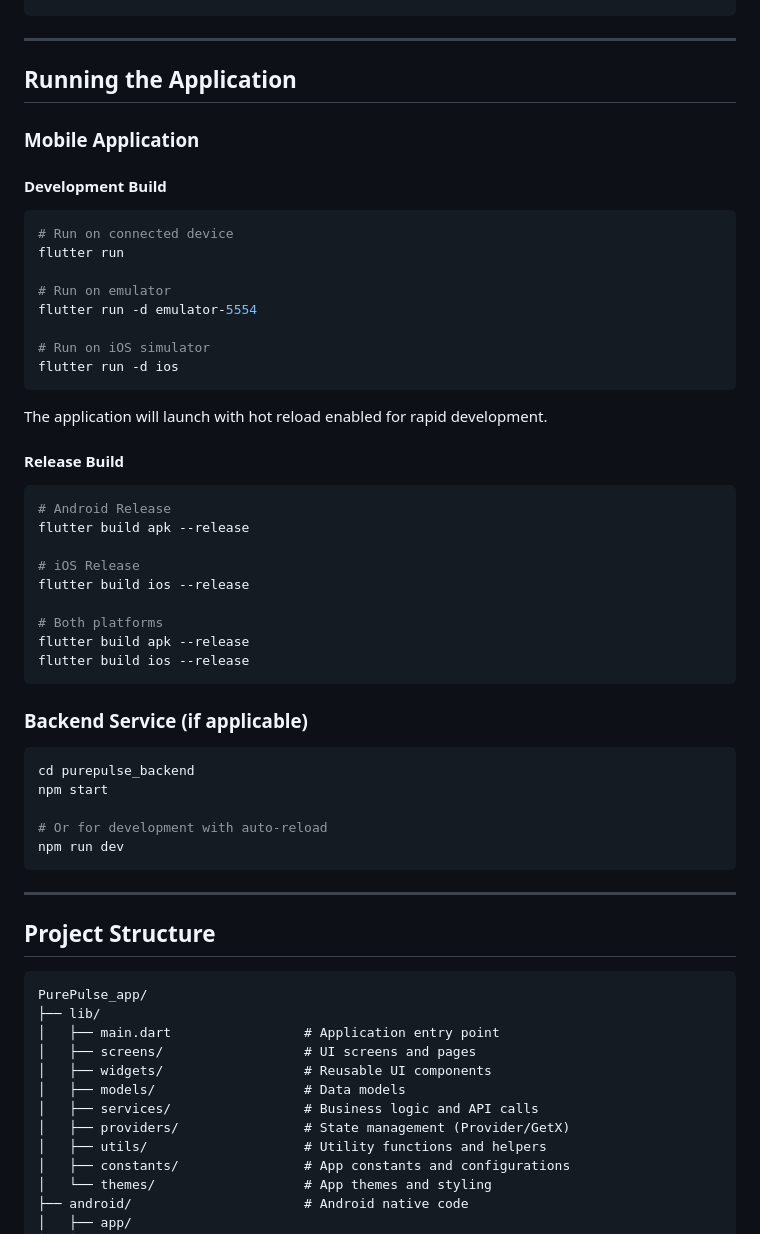
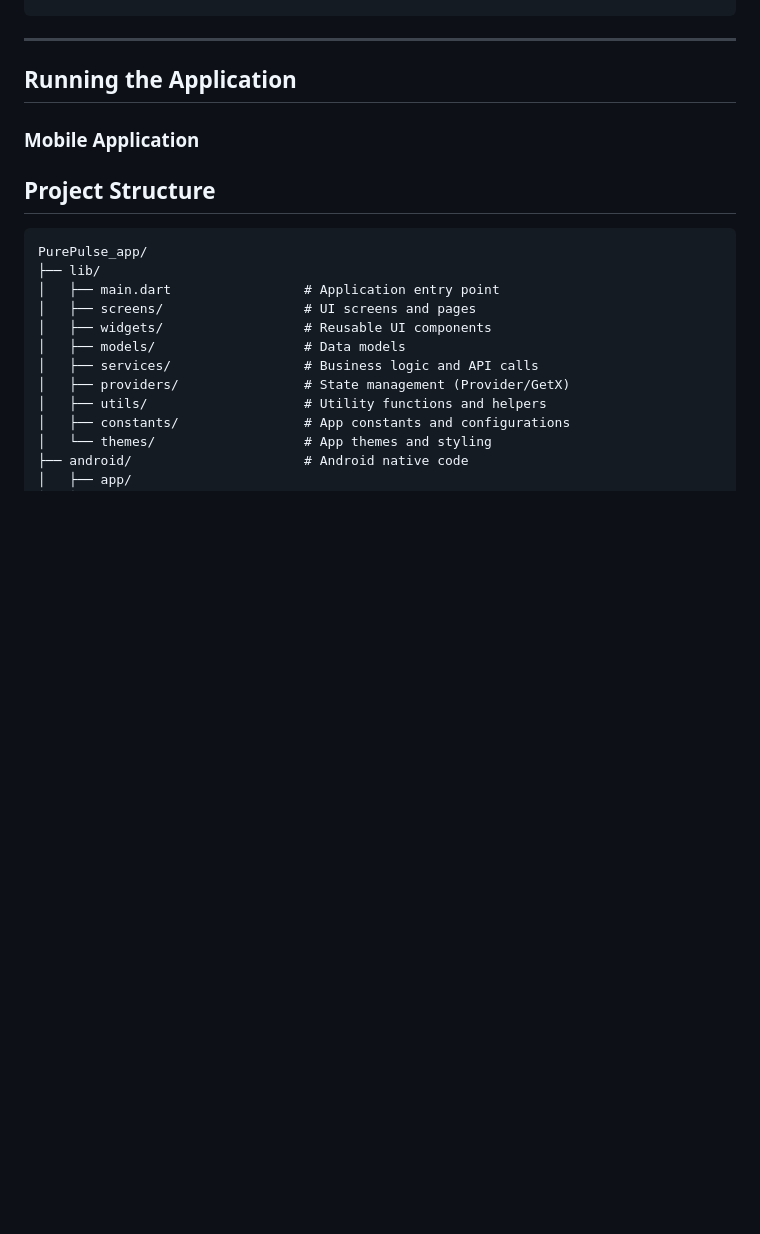
Before and after one commit to sumans-19/PurePulse_app, a Markdown page: README.md, the part around one of its changes. Drawn GitHub-style; blank space fills up the shorter version.

````diff
--- a/README.md
+++ b/README.md
@@ -120,47 +120,6 @@ npm install
 
 ### Mobile Application
 
-#### Development Build
-
-```bash
-# Run on connected device
-flutter run
-
-# Run on emulator
-flutter run -d emulator-5554
-
-# Run on iOS simulator
-flutter run -d ios
-```
-
-The application will launch with hot reload enabled for rapid development.
-
-#### Release Build
-
-```bash
-# Android Release
-flutter build apk --release
-
-# iOS Release
-flutter build ios --release
-
-# Both platforms
-flutter build apk --release
-flutter build ios --release
-```
-
-### Backend Service (if applicable)
-
-```bash
-cd purepulse_backend
-npm start
-
-# Or for development with auto-reload
-npm run dev
-```
-
----
-
 ## Project Structure
 
 ```
````
Also changed, not shown: other parts of README.md (+0 -137 lines).
